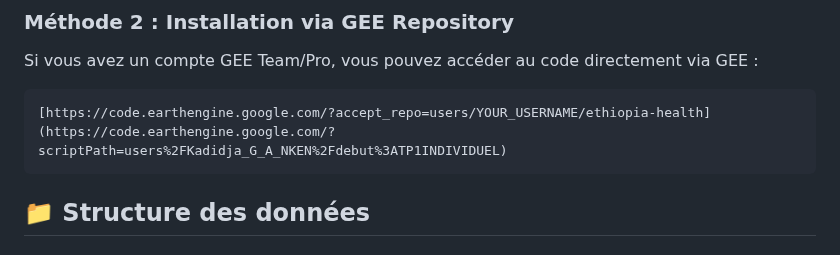
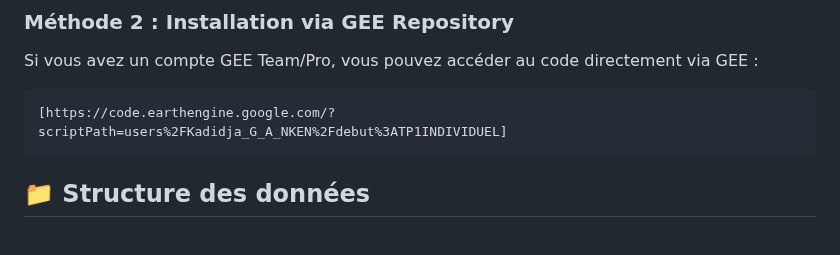
Before and after one commit to Abson-dev/Statistique-Exploratoire-Spatiale-2025-2026, a Markdown page: 01_TP Individuels/TP1_INDIVIDUEL_GUEBEDIANG_A_NKEN_KADIDJA/README.md, the part around the change. Drawn GitHub-style.

````diff
--- a/01_TP Individuels/TP1_INDIVIDUEL_GUEBEDIANG_A_NKEN_KADIDJA/README.md
+++ b/01_TP Individuels/TP1_INDIVIDUEL_GUEBEDIANG_A_NKEN_KADIDJA/README.md
@@ -56,7 +56,7 @@ Les données de malariaatlas étant indisponible, nous avons travaillé sur cett
 
 Si vous avez un compte GEE Team/Pro, vous pouvez accéder au code directement via GEE :
 ```
-[https://code.earthengine.google.com/?accept_repo=users/YOUR_USERNAME/ethiopia-health](https://code.earthengine.google.com/?scriptPath=users%2FKadidja_G_A_NKEN%2Fdebut%3ATP1INDIVIDUEL)
+[https://code.earthengine.google.com/?scriptPath=users%2FKadidja_G_A_NKEN%2Fdebut%3ATP1INDIVIDUEL]
 ```
 
 ## 📁 Structure des données
````
